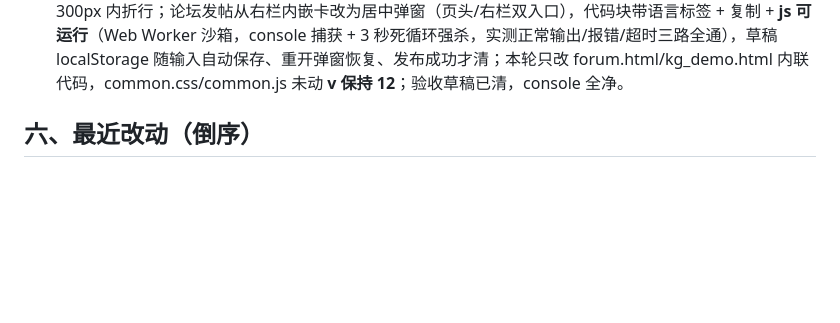
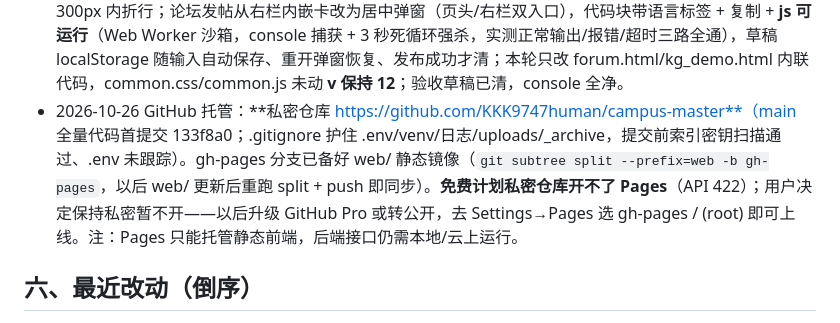
Before and after one commit to KKK9747human/campus-master, a Markdown page: HANDOVER.md, the part around the change. GitHub-like rendering; blank space fills up the shorter version.

Commit message:
docs: HANDOVER 同步 GitHub 托管信息（私密仓库 + gh-pages 备用分支 + Pages 计划限制）

```diff
--- a/HANDOVER.md
+++ b/HANDOVER.md
@@ -116,6 +116,7 @@ tools_handbook_import.py / tools_seed_mock.py
 - 2026-10-26 第十二轮（圈阅豁免减少动态 + 补笔 + 手绘下划线）完成：用户端看不到画圈过程，定性=系统「减少动态效果」把全局动画压成瞬时；圈阅豁免该开关（纯描边低动效），主圈后加补笔小尾巴，card-title 加手绘朱砂下划线；六页 v=11，浏览器逐项验证（豁免规则在 kill-switch 之后、尾巴 0.418s 延迟 2.25s、finish() 终态 dashoffset 0、console 全净）。
 - 2026-10-26 第十三轮（首页排版 + 纸质感 + 荧光笔）完成：`.grid-eq` 等高排版修三行卡片底边参差（桌面宽度模拟实测 420×3 / 611×2 / 561×2 全等，按钮压卡底）；`.card` 铺 feTurbulence 纤维噪点（opacity .05）出纸质感；小红书荧光笔 `.mk`（黄/绿/粉三色手绘边缘 SVG，避开 hero 的 .hl 渐变字类名），首页 hero 三连 + AI 卡「代码零改动」+ 五页 page-sub 各一处；六页 v=12，console 全净。
 - 2026-10-26 第十四轮（tooltip 溢出 + 发帖弹窗产品化）完成：kg tooltip 补 `white-space:normal` 实测 300px 内折行；论坛发帖从右栏内嵌卡改为居中弹窗（页头/右栏双入口），代码块带语言标签 + 复制 + **js 可运行**（Web Worker 沙箱，console 捕获 + 3 秒死循环强杀，实测正常输出/报错/超时三路全通），草稿 localStorage 随输入自动保存、重开弹窗恢复、发布成功才清；本轮只改 forum.html/kg_demo.html 内联代码，common.css/common.js 未动 **v 保持 12**；验收草稿已清，console 全净。
+- 2026-10-26 GitHub 托管：**私密仓库 https://github.com/KKK9747human/campus-master**（main 全量代码首提交 133f8a0；.gitignore 护住 .env/venv/日志/uploads/_archive，提交前索引密钥扫描通过、.env 未跟踪）。gh-pages 分支已备好 web/ 静态镜像（`git subtree split --prefix=web -b gh-pages`，以后 web/ 更新后重跑 split + push 即同步）。**免费计划私密仓库开不了 Pages**（API 422）；用户决定保持私密暂不开——以后升级 GitHub Pro 或转公开，去 Settings→Pages 选 gh-pages / (root) 即可上线。注：Pages 只能托管静态前端，后端接口仍需本地/云上运行。
 
 ## 六、最近改动（倒序）
 
```
